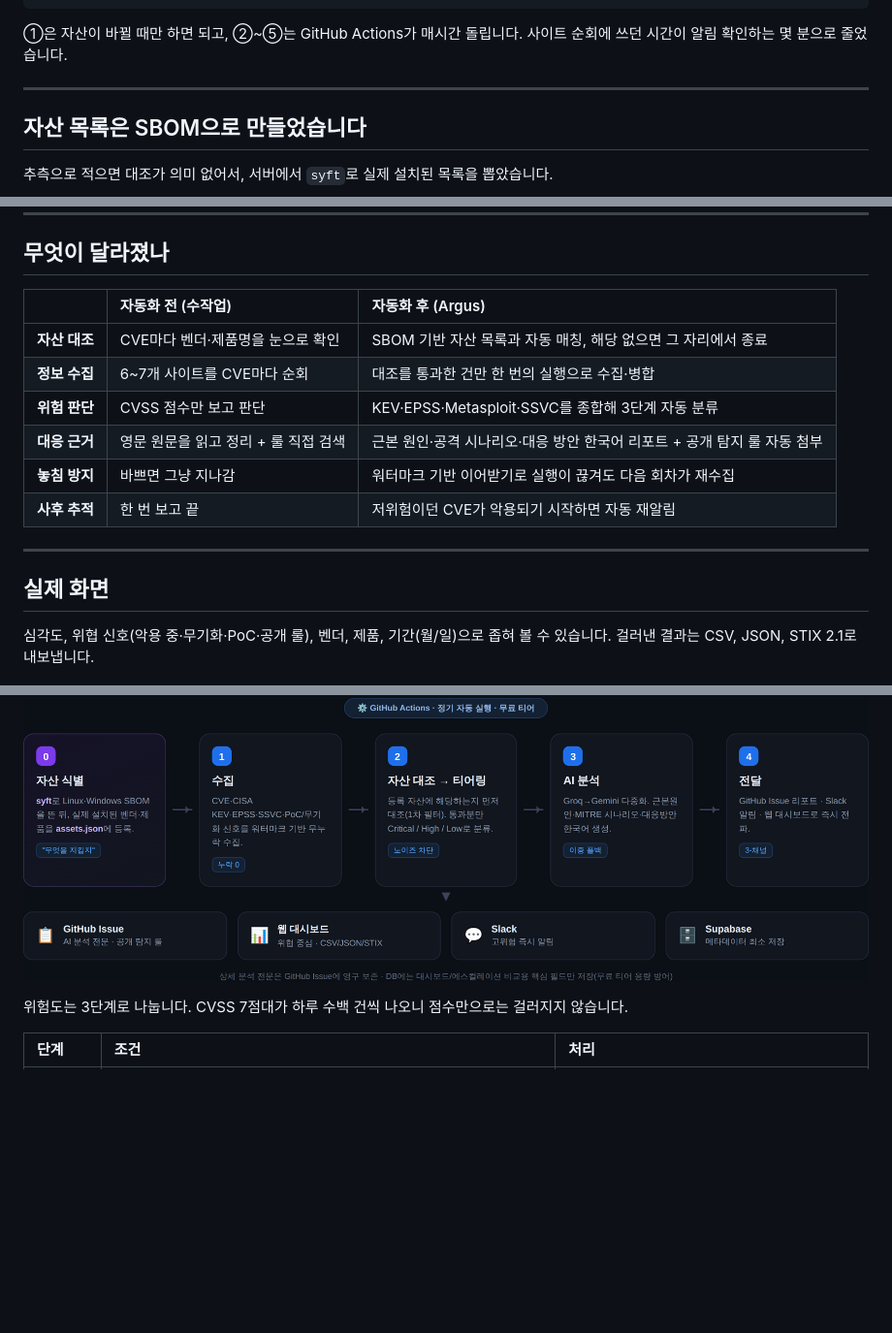
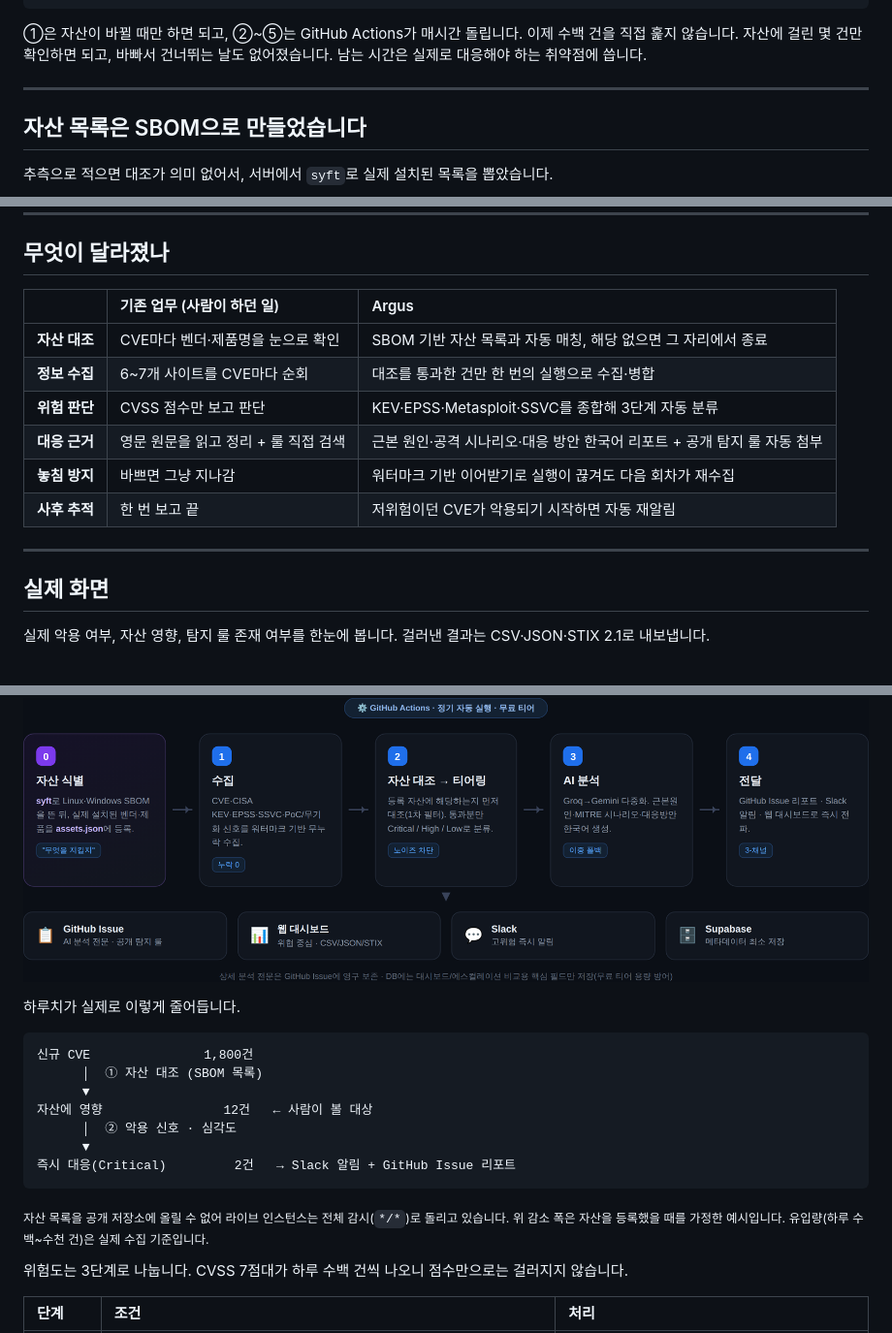
Before and after one commit to LEEKIYOON-SEC/Argus-AI-Threat-Intelligence, a Markdown page: README.md, 3 parts joined by grey strips. Shown at 97% size. Rendered like a GitHub page; blank space fills up the shorter version.

Commit message:
docs: 자산 필터링이 핵심 가치로 읽히게 README 보강
- 상단에 한 줄 추가: 자산에 걸리지 않는 CVE는 앞단에서 걸러내고 남은 소수만 판단
- 핵심 기능 순서를 파이프라인 순서(자산 필터 → 악용 신호 → AI 분석)로 재배치
- 동작 방식에 하루치 감소 흐름 예시 추가 (라이브 인스턴스는 자산 미등록이므로
  감소 폭은 예시임을 명시, 유입량은 실제 수집 기준)
- '왜 만들었나' 마무리에 놓침 감소·대응 집중 효과 반영
- 무엇이 달라졌나 표 헤더를 '기존 업무 / Argus'로 변경
- AI 스택에 캐스케이드 구성 이유 한 줄, 운영 비용 서술을 설계 의도 중심으로 수정
- 실제 화면 설명을 확인 가능한 항목 중심으로 축약

Co-Authored-By: Claude Opus 5 <noreply@anthropic.com>
Claude-Session: https://claude.ai/code/session_01Qtv26mfVXUhSSSg6GJ5hbd

````diff
--- a/README.md
+++ b/README.md
@@ -53,8 +55,9 @@
 ⑤ 전달             급한 건은 Slack 즉시 · 상세 리포트는 GitHub Issue · 나머지는 대시보드에서 추적
 ```
 
-①은 자산이 바뀔 때만 하면 되고, ②~⑤는 GitHub Actions가 매시간 돌립니다. 사이트 순회에 쓰던 시간이
-알림 확인하는 몇 분으로 줄었습니다.
+①은 자산이 바뀔 때만 하면 되고, ②~⑤는 GitHub Actions가 매시간 돌립니다. 이제 수백 건을 직접 훑지
+않습니다. 자산에 걸린 몇 건만 확인하면 되고, 바빠서 건너뛰는 날도 없어졌습니다. 남는 시간은 실제로
+대응해야 하는 취약점에 씁니다.
 
 ---
 
@@ -80,7 +83,7 @@ syft C:\ -o cyclonedx-json=sbom-windows.json
 
 ## 무엇이 달라졌나
 
-| | 자동화 전 (수작업) | 자동화 후 (Argus) |
+| | 기존 업무 (사람이 하던 일) | Argus |
 | :--- | :--- | :--- |
 | **자산 대조** | CVE마다 벤더·제품명을 눈으로 확인 | SBOM 기반 자산 목록과 자동 매칭, 해당 없으면 그 자리에서 종료 |
 | **정보 수집** | 6~7개 사이트를 CVE마다 순회 | 대조를 통과한 건만 한 번의 실행으로 수집·병합 |
@@ -93,8 +96,8 @@ syft C:\ -o cyclonedx-json=sbom-windows.json
 
 ## 실제 화면
 
-심각도, 위협 신호(악용 중·무기화·PoC·공개 룰), 벤더, 제품, 기간(월/일)으로 좁혀 볼 수 있습니다.
-걸러낸 결과는 CSV, JSON, STIX 2.1로 내보냅니다.
+실제 악용 여부, 자산 영향, 탐지 룰 존재 여부를 한눈에 봅니다. 걸러낸 결과는 CSV·JSON·STIX 2.1로
+내보냅니다.
 
 <div align="center">
 
@@ -124,6 +127,21 @@ syft C:\ -o cyclonedx-json=sbom-windows.json
 
 ![Architecture](docs/assets/architecture.png)
 
+하루치가 실제로 이렇게 줄어듭니다.
+
+```
+신규 CVE               1,800건
+      │  ① 자산 대조 (SBOM 목록)
+      ▼
+자산에 영향                12건   ← 사람이 볼 대상
+      │  ② 악용 신호 · 심각도
+      ▼
+즉시 대응(Critical)         2건   → Slack 알림 + GitHub Issue 리포트
+```
+
+<sub>자산 목록을 공개 저장소에 올릴 수 없어 라이브 인스턴스는 전체 감시(`*/*`)로 돌리고 있습니다.
+위 감소 폭은 자산을 등록했을 때를 가정한 예시입니다. 유입량(하루 수백~수천 건)은 실제 수집 기준입니다.</sub>
+
 위험도는 3단계로 나눕니다. CVSS 7점대가 하루 수백 건씩 나오니 점수만으로는 걸러지지 않습니다.
 
 | 단계 | 조건 | 처리 |
````
Also changed, not shown: other parts of README.md (+8 -6 lines).
